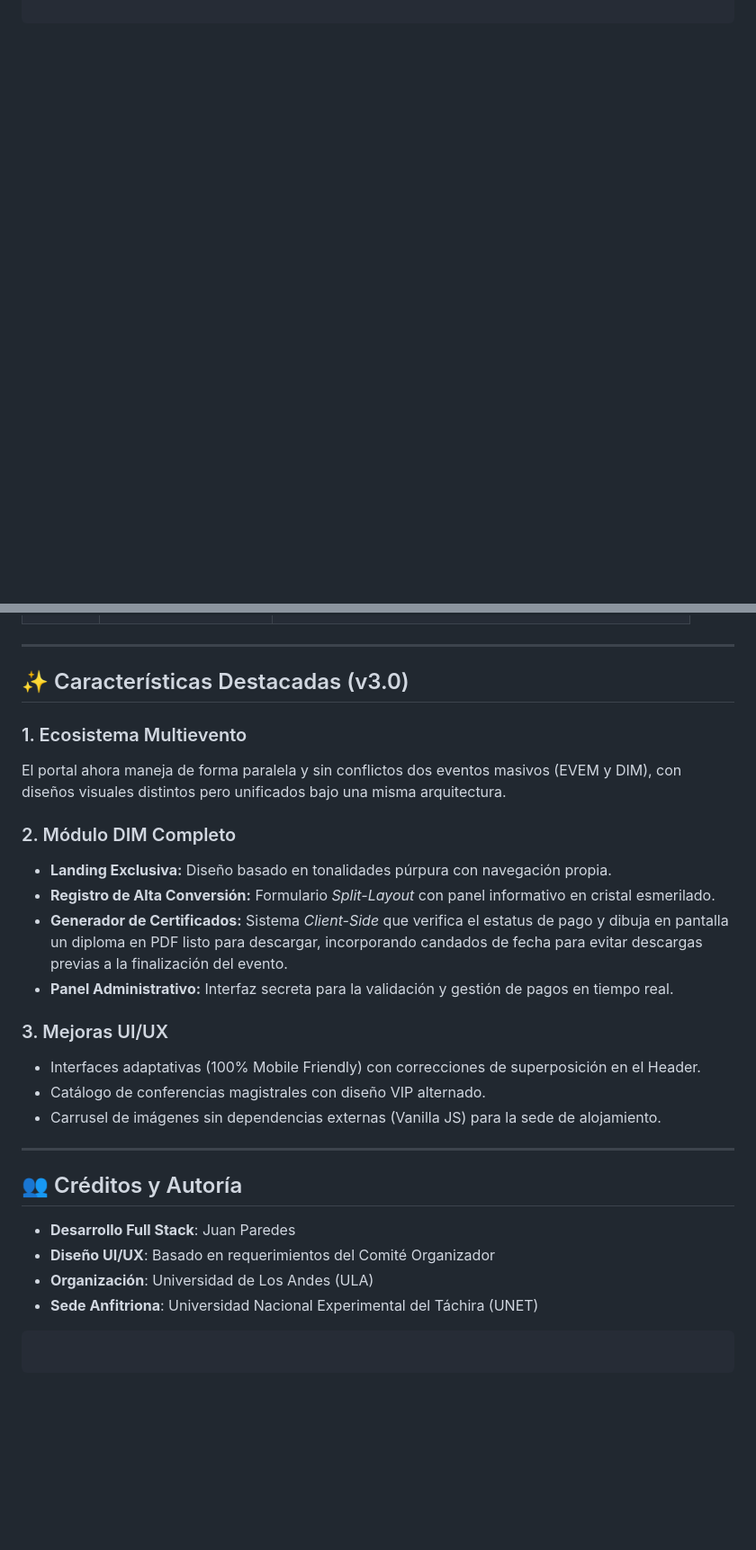
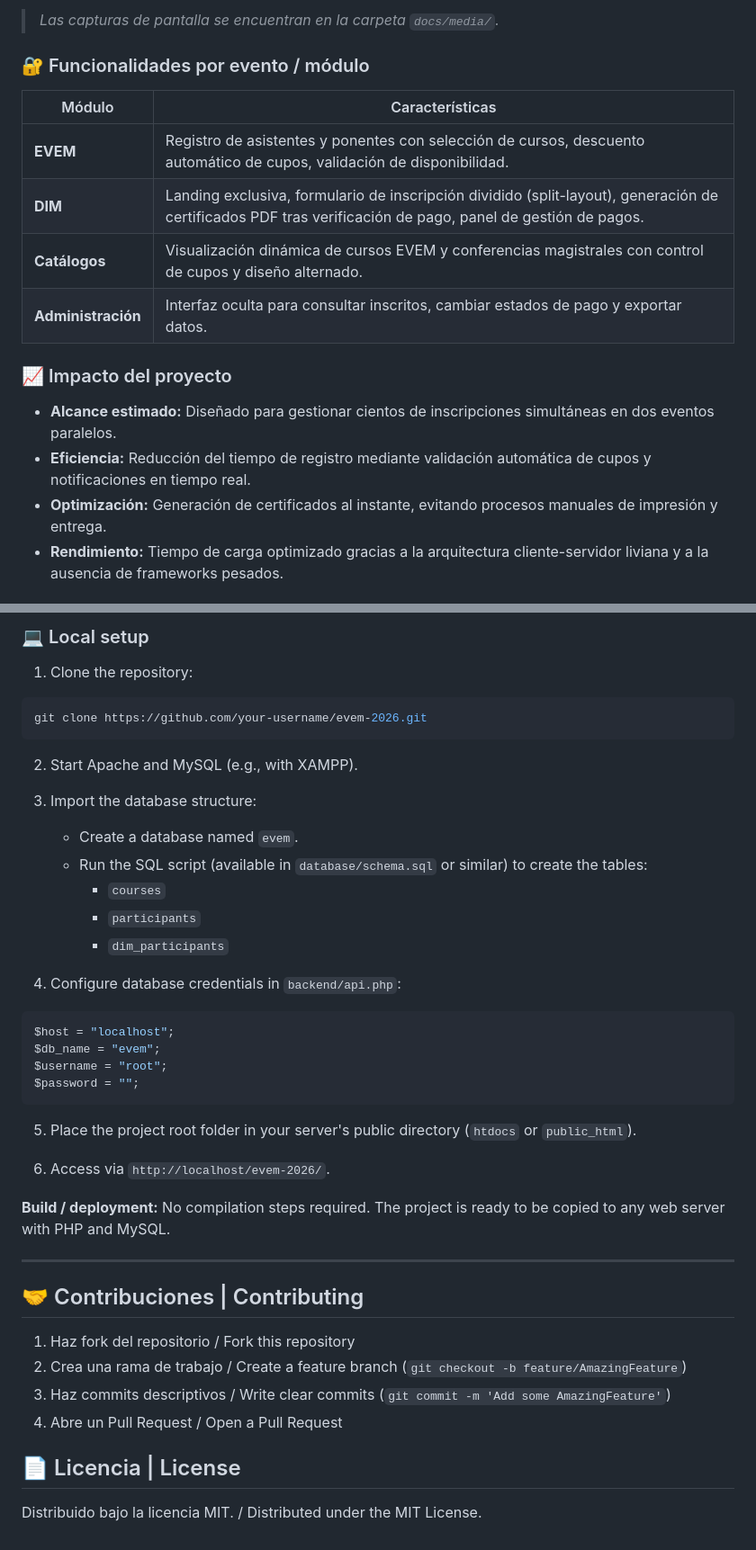
Before and after one commit to JuanD-2005/evem-2025, a Markdown page: README.md, 2 parts joined by grey strips. Shown at 90% size. GitHub-like rendering; blank space fills up the shorter version.

````diff
--- a/README.md
+++ b/README.md
@@ -52,0 +45,18 @@ evem-2026/
+> *Las capturas de pantalla se encuentran en la carpeta `docs/media/`.*
+
+### 🔐 Funcionalidades por evento / módulo
+
+| Módulo | Características |
+|---|---|
+| **EVEM** | Registro de asistentes y ponentes con selección de cursos, descuento automático de cupos, validación de disponibilidad. |
+| **DIM** | Landing exclusiva, formulario de inscripción dividido (split-layout), generación de certificados PDF tras verificación de pago, panel de gestión de pagos. |
+| **Catálogos** | Visualización dinámica de cursos EVEM y conferencias magistrales con control de cupos y diseño alternado. |
+| **Administración** | Interfaz oculta para consultar inscritos, cambiar estados de pago y exportar datos. |
+
+### 📈 Impacto del proyecto
+
+- **Alcance estimado:** Diseñado para gestionar cientos de inscripciones simultáneas en dos eventos paralelos.
+- **Eficiencia:** Reducción del tiempo de registro mediante validación automática de cupos y notificaciones en tiempo real.
+- **Optimización:** Generación de certificados al instante, evitando procesos manuales de impresión y entrega.
+- **Rendimiento:** Tiempo de carga optimizado gracias a la arquitectura cliente-servidor liviana y a la ausencia de frameworks pesados.
+
@@ -108,34 +196,45 @@ El backend de PHP actúa como una API RESTful que responde a parámetros GET/POS
+### 💻 Local setup
+
+1. Clone the repository:
+
+```bash
+git clone https://github.com/your-username/evem-2026.git
+```
+
+2. Start Apache and MySQL (e.g., with XAMPP).
+
+3. Import the database structure:
+
+   - Create a database named `evem`.
+   - Run the SQL script (available in `database/schema.sql` or similar) to create the tables:
+     - `courses`
+     - `participants`
+     - `dim_participants`
+
+4. Configure database credentials in `backend/api.php`:
+
+```php
+$host = "localhost";
+$db_name = "evem";
+$username = "root";
+$password = "";
+```
+
+5. Place the project root folder in your server's public directory (`htdocs` or `public_html`).
+
+6. Access via `http://localhost/evem-2026/`.
+
+**Build / deployment:** No compilation steps required. The project is ready to be copied to any web server with PHP and MySQL.
 
 ---
 
-## ✨ Características Destacadas (v3.0)
+## 🤝 Contribuciones | Contributing
 
-### 1. Ecosistema Multievento
+1. Haz fork del repositorio / Fork this repository
+2. Crea una rama de trabajo / Create a feature branch (`git checkout -b feature/AmazingFeature`)
+3. Haz commits descriptivos / Write clear commits (`git commit -m 'Add some AmazingFeature'`)
+4. Abre un Pull Request / Open a Pull Request
 
-El portal ahora maneja de forma paralela y sin conflictos dos eventos masivos (EVEM y DIM), con diseños visuales distintos pero unificados bajo una misma arquitectura.
+## 📄 Licencia | License
 
-### 2. Módulo DIM Completo
-
-* **Landing Exclusiva:** Diseño basado en tonalidades púrpura con navegación propia.
-* **Registro de Alta Conversión:** Formulario *Split-Layout* con panel informativo en cristal esmerilado.
-* **Generador de Certificados:** Sistema *Client-Side* que verifica el estatus de pago y dibuja en pantalla un diploma en PDF listo para descargar, incorporando candados de fecha para evitar descargas previas a la finalización del evento.
-* **Panel Administrativo:** Interfaz secreta para la validación y gestión de pagos en tiempo real.
-
-### 3. Mejoras UI/UX
-
-* Interfaces adaptativas (100% Mobile Friendly) con correcciones de superposición en el Header.
-* Catálogo de conferencias magistrales con diseño VIP alternado.
-* Carrusel de imágenes sin dependencias externas (Vanilla JS) para la sede de alojamiento.
-
----
-
-## 👥 Créditos y Autoría
-
-* **Desarrollo Full Stack**: Juan Paredes
-* **Diseño UI/UX**: Basado en requerimientos del Comité Organizador
-* **Organización**: Universidad de Los Andes (ULA)
-* **Sede Anfitriona**: Universidad Nacional Experimental del Táchira (UNET)
-
-```
-
-```
+Distribuido bajo la licencia MIT. / Distributed under the MIT License.
````
Also changed, not shown: other parts of README.md (+144 -74 lines).
